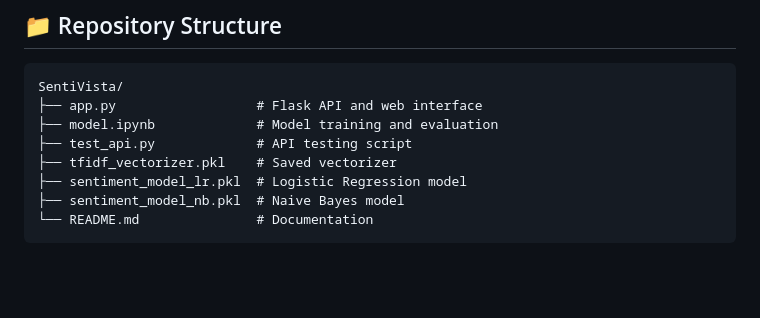
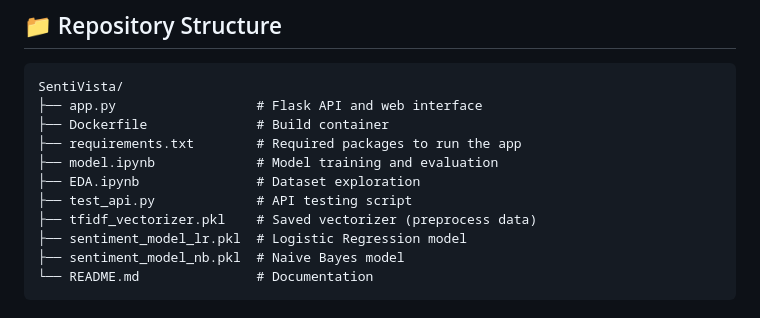
Before and after one commit to GuenfoudiIhabe/SentiVista, a Markdown page: README.md, the part around the change printed below. GitHub-like rendering; blank space fills up the shorter version.

````diff
--- a/README.md
+++ b/README.md
@@ -154,9 +158,12 @@ We use the [Sentiment140 dataset with 1.6 million tweets](https://www.kaggle.com
 ```
 SentiVista/
 ├── app.py                  # Flask API and web interface
+├── Dockerfile              # Build container
+├── requirements.txt        # Required packages to run the app
 ├── model.ipynb             # Model training and evaluation
+├── EDA.ipynb               # Dataset exploration
 ├── test_api.py             # API testing script
-├── tfidf_vectorizer.pkl    # Saved vectorizer
+├── tfidf_vectorizer.pkl    # Saved vectorizer (preprocess data)
 ├── sentiment_model_lr.pkl  # Logistic Regression model
 ├── sentiment_model_nb.pkl  # Naive Bayes model
 └── README.md               # Documentation
````
Also changed, not shown: other parts of README.md (+33 -26 lines).
